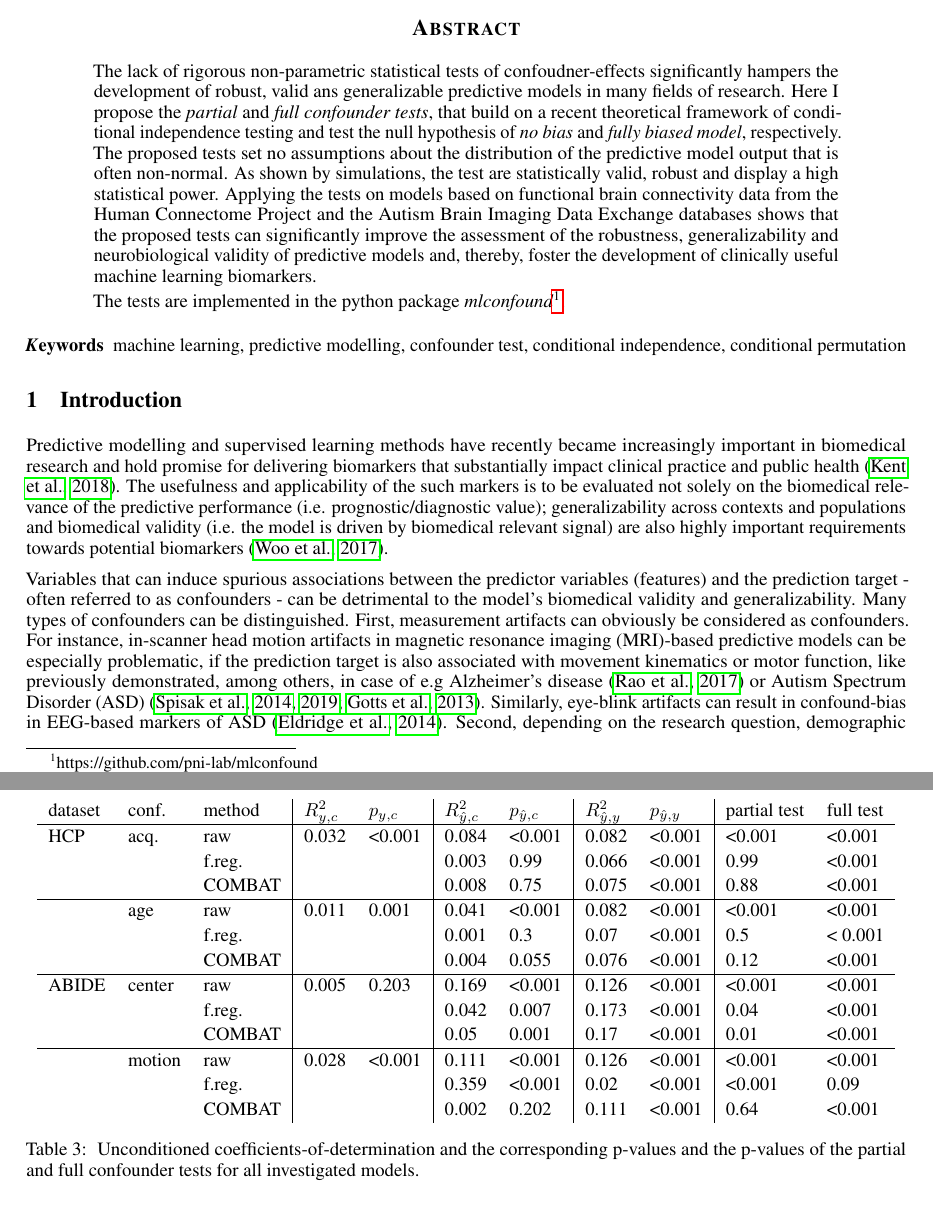
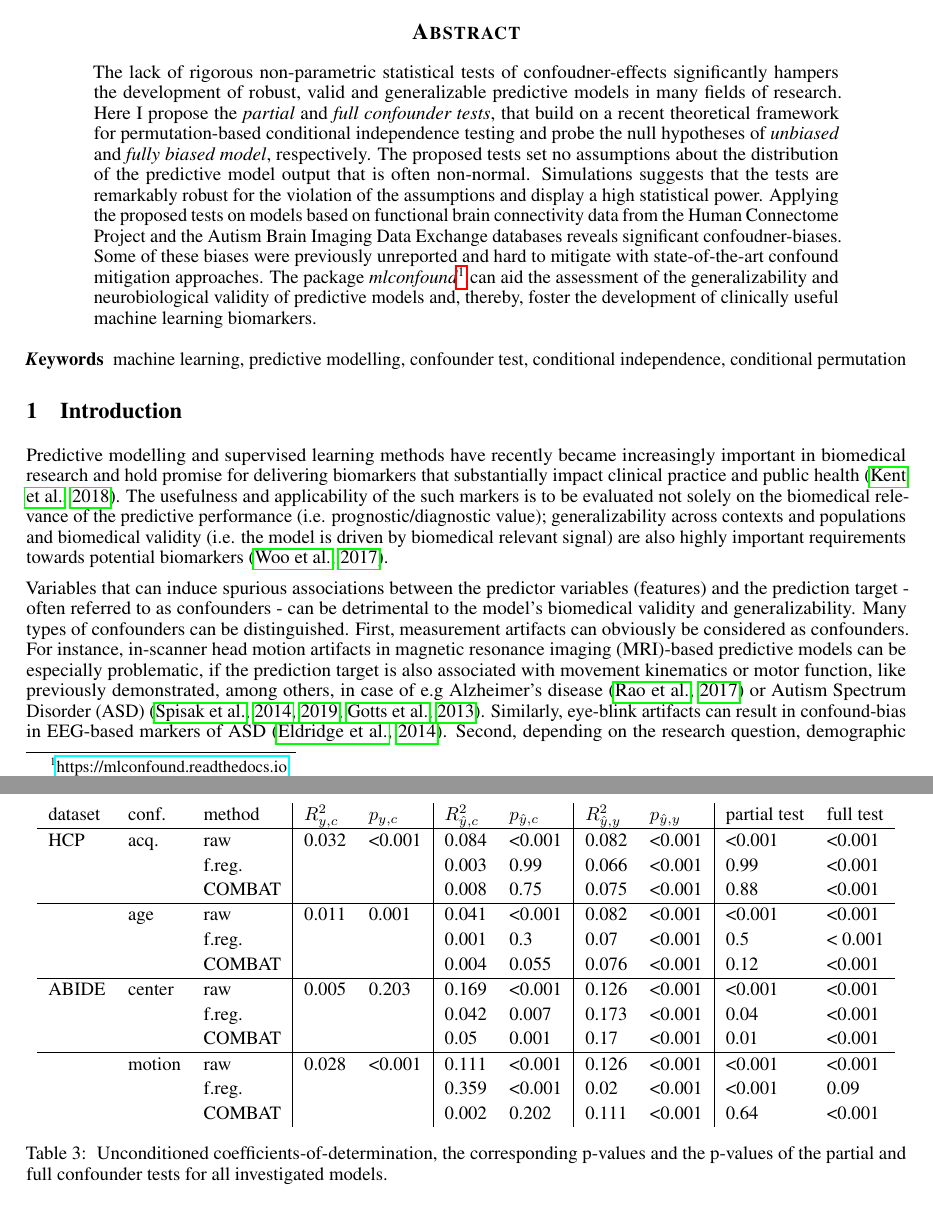
Before and after one commit to pni-lab/mlconfound-manuscript, a LaTeX paper (manuscript.tex): two parts of pages 1 and 13 of 21 before the commit and two parts of pages 1 and 14 of 22 after it, joined at a grey line, cut so that both start at the same text. Compiled offline with pdfLaTeX.

```diff
--- a/manuscript.tex
+++ b/manuscript.tex
@@ -35,13 +35,12 @@
 \maketitle
 
 \begin{abstract} % 150 words
-The lack of rigorous non-parametric statistical tests of confoudner-effects significantly hampers the development of robust, valid ans generalizable predictive models in many fields of research.
-Here I propose the \emph{partial} and \emph{full confounder tests}, that build on a recent theoretical framework of conditional independence testing and test the null hypothesis of \emph{no bias} and \emph{fully biased model}, respectively.
+The lack of rigorous non-parametric statistical tests of confoudner-effects significantly hampers the development of robust, valid and generalizable predictive models in many fields of research.
+Here I propose the \emph{partial} and \emph{full confounder tests}, that build on a recent theoretical framework for permutation-based conditional independence testing and probe the null hypotheses of \emph{unbiased} and \emph{fully biased model}, respectively.
 The proposed tests set no assumptions about the distribution of the predictive model output that is often non-normal.
-As shown by simulations, the test are statistically valid, robust and display a high statistical power.
-Applying the tests on models based on functional brain connectivity data from the Human Connectome Project and the Autism Brain Imaging Data Exchange databases shows that the proposed tests can significantly improve the assessment of the robustness, generalizability and neurobiological validity of predictive models and, thereby, foster the development of clinically useful machine learning biomarkers.
-
-The tests are implemented in the python package \emph{mlconfound}\footnote{https://github.com/pni-lab/mlconfound}.
+Simulations suggests that the tests are remarkably robust for the violation of the assumptions and display a high statistical power.
+Applying the proposed tests on models based on functional brain connectivity data from the Human Connectome Project and the Autism Brain Imaging Data Exchange databases reveals significant confoudner-biases. Some of these biases were previously unreported and hard to mitigate with state-of-the-art confound mitigation approaches.
+The package \emph{mlconfound}\footnote{\href{https://mlconfound.readthedocs.io}{https://mlconfound.readthedocs.io}} can aid the assessment of the generalizability and neurobiological validity of predictive models and, thereby, foster the development of clinically useful machine learning biomarkers.
 \end{abstract}
 
 
@@ -523,7 +522,7 @@
 
 
 \end{tabular}
-\caption{\label{tab:unconditional-pvals} Unconditioned coefficients-of-determination and the corresponding p-values and the p-values of the partial and full confounder tests for all investigated models.}
+\caption{\label{tab:unconditional-pvals} Unconditioned coefficients-of-determination, the corresponding p-values and the p-values of the partial and full confounder tests for all investigated models.}
 \end{table}
 
 %%%%%%%%%%%%%%%%%%%%%%%%%%%%%%%%%%%%%%%%%%%%%%%%%%%%%%%%%%%%%%%%%%%%%%%%%%%
```
Also changed, not shown: fig/fig_hcp.eps (deleted), manuscript.tex (4 more changed lines), 2 other files.
